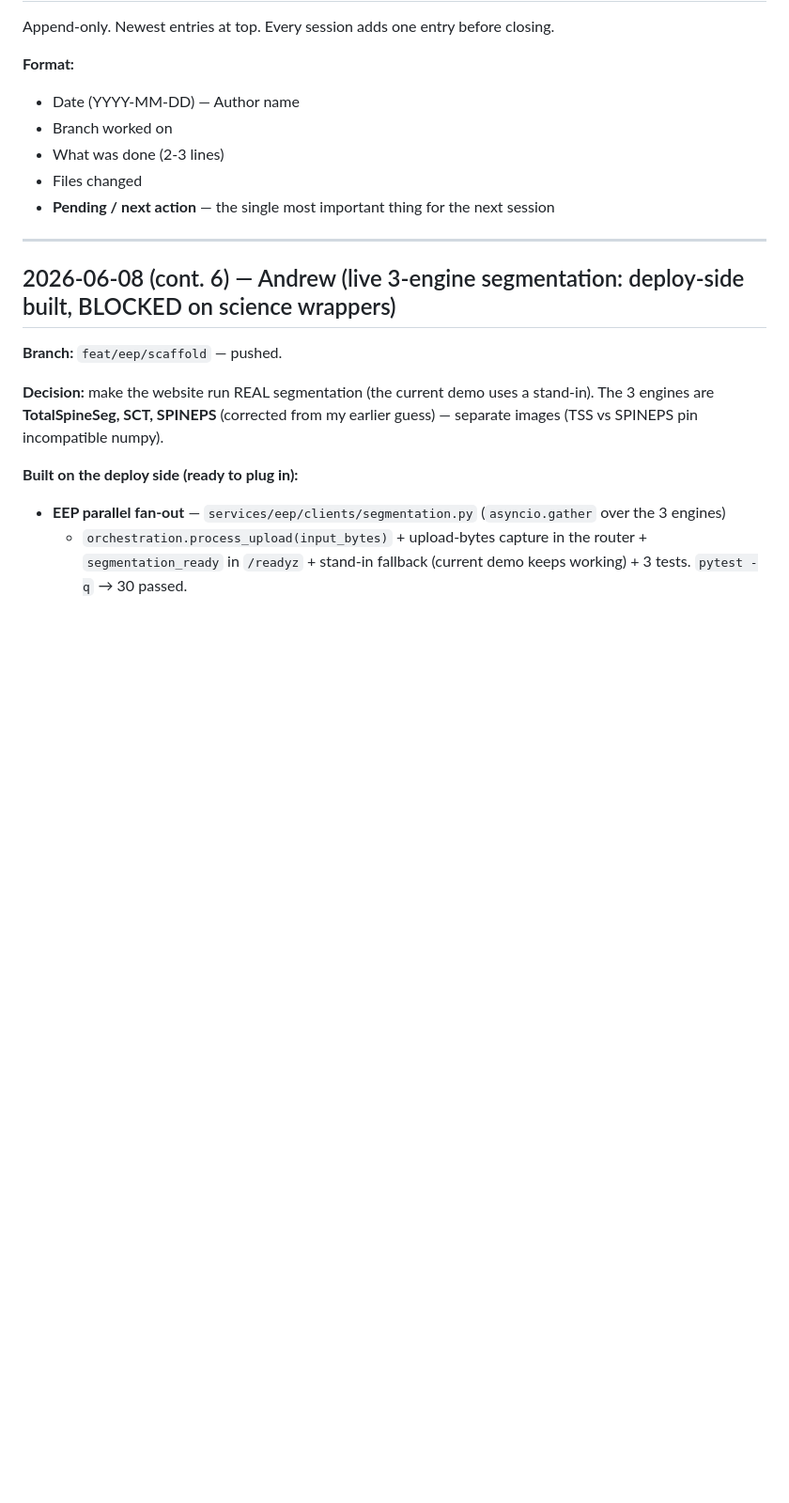
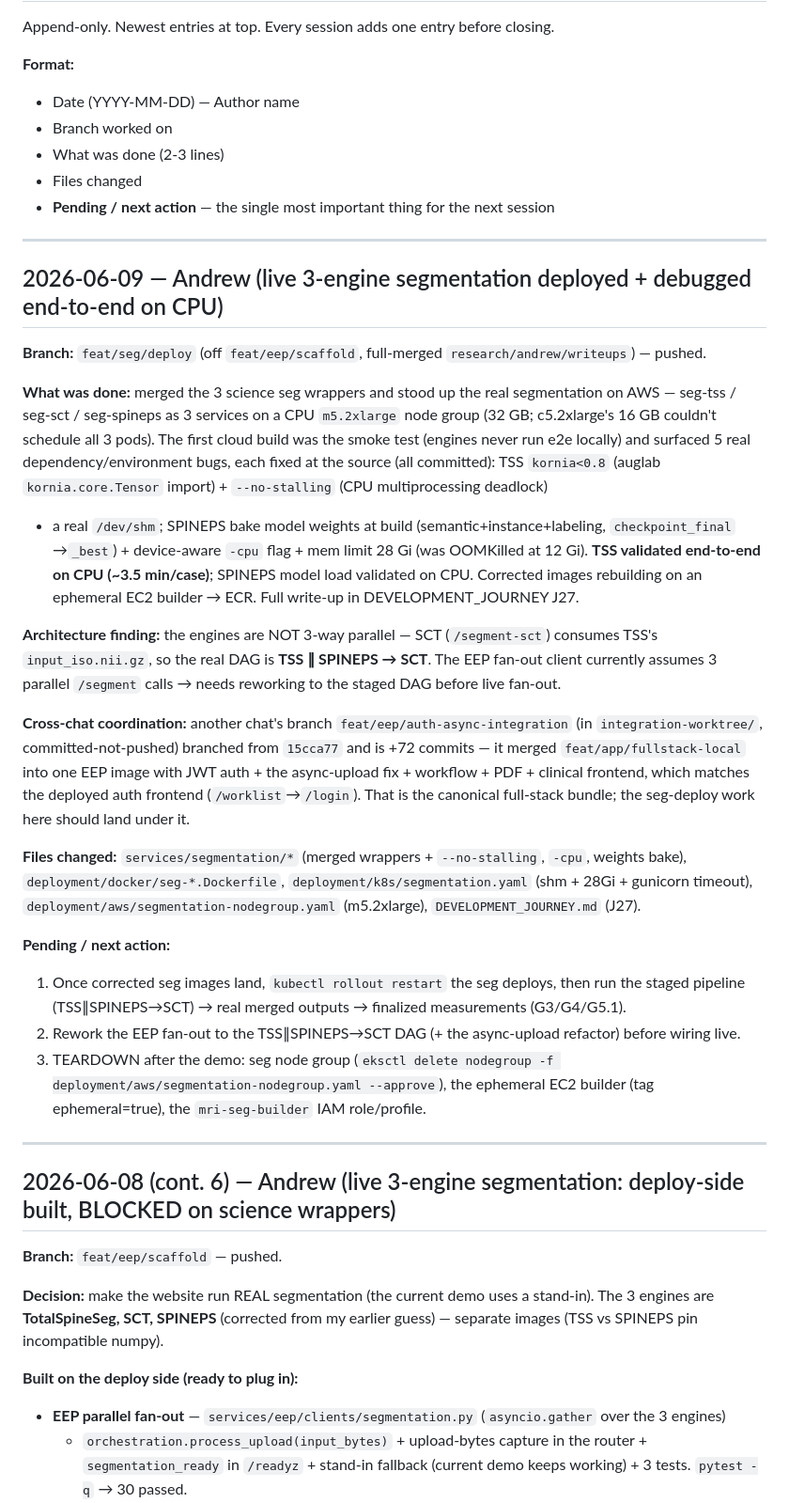
Before and after one commit to sabaronnie/MRI-ReportGenerator, a Markdown page: SESSION_LOG.md, the part around the change. Shown at 94% size. Rendered like a GitHub page; blank space fills up the shorter version.

Commit message:
session-log + journal (J27): 3-engine segmentation deployed + debugged end-to-end on CPU (kornia/no-stalling/shm/weights/-cpu/OOM); TSS∥SPINEPS→SCT DAG finding

```diff
--- a/SESSION_LOG.md
+++ b/SESSION_LOG.md
@@ -8,6 +8,44 @@ Append-only. Newest entries at top. Every session adds one entry before closing.
 - What was done (2-3 lines)
 - Files changed
 - **Pending / next action** — the single most important thing for the next session
+
+---
+
+## 2026-06-09 — Andrew (live 3-engine segmentation deployed + debugged end-to-end on CPU)
+
+**Branch:** `feat/seg/deploy` (off `feat/eep/scaffold`, full-merged `research/andrew/writeups`) — pushed.
+
+**What was done:** merged the 3 science seg wrappers and stood up the real segmentation on AWS —
+seg-tss / seg-sct / seg-spineps as 3 services on a CPU `m5.2xlarge` node group (32 GB; c5.2xlarge's
+16 GB couldn't schedule all 3 pods). The first cloud build was the smoke test (engines never run e2e
+locally) and surfaced 5 real dependency/environment bugs, each fixed at the source (all committed):
+TSS `kornia<0.8` (auglab `kornia.core.Tensor` import) + `--no-stalling` (CPU multiprocessing deadlock)
++ a real `/dev/shm`; SPINEPS bake model weights at build (semantic+instance+labeling, `checkpoint_final`
+→`_best`) + device-aware `-cpu` flag + mem limit 28 Gi (was OOMKilled at 12 Gi). **TSS validated
+end-to-end on CPU (~3.5 min/case)**; SPINEPS model load validated on CPU. Corrected images rebuilding on
+an ephemeral EC2 builder → ECR. Full write-up in DEVELOPMENT_JOURNEY J27.
+
+**Architecture finding:** the engines are NOT 3-way parallel — SCT (`/segment-sct`) consumes TSS's
+`input_iso.nii.gz`, so the real DAG is **TSS ∥ SPINEPS → SCT**. The EEP fan-out client currently assumes
+3 parallel `/segment` calls → needs reworking to the staged DAG before live fan-out.
+
+**Cross-chat coordination:** another chat's branch `feat/eep/auth-async-integration` (in
+`integration-worktree/`, committed-not-pushed) branched from `15cca77` and is +72 commits — it merged
+`feat/app/fullstack-local` into one EEP image with JWT auth + the async-upload fix + workflow + PDF +
+clinical frontend, which matches the deployed auth frontend (`/worklist`→`/login`). That is the canonical
+full-stack bundle; the seg-deploy work here should land under it.
+
+**Files changed:** `services/segmentation/*` (merged wrappers + `--no-stalling`, `-cpu`, weights bake),
+`deployment/docker/seg-*.Dockerfile`, `deployment/k8s/segmentation.yaml` (shm + 28Gi + gunicorn timeout),
+`deployment/aws/segmentation-nodegroup.yaml` (m5.2xlarge), `DEVELOPMENT_JOURNEY.md` (J27).
+
+**Pending / next action:**
+1. Once corrected seg images land, `kubectl rollout restart` the seg deploys, then run the staged pipeline
+   (TSS∥SPINEPS→SCT) → real merged outputs → finalized measurements (G3/G4/G5.1).
+2. Rework the EEP fan-out to the TSS∥SPINEPS→SCT DAG (+ the async-upload refactor) before wiring live.
+3. TEARDOWN after the demo: seg node group (`eksctl delete nodegroup -f
+   deployment/aws/segmentation-nodegroup.yaml --approve`), the ephemeral EC2 builder (tag ephemeral=true),
+   the `mri-seg-builder` IAM role/profile.
 
 ---
 
```
Also changed, not shown: DEVELOPMENT_JOURNEY.md (+33 -0 lines).
